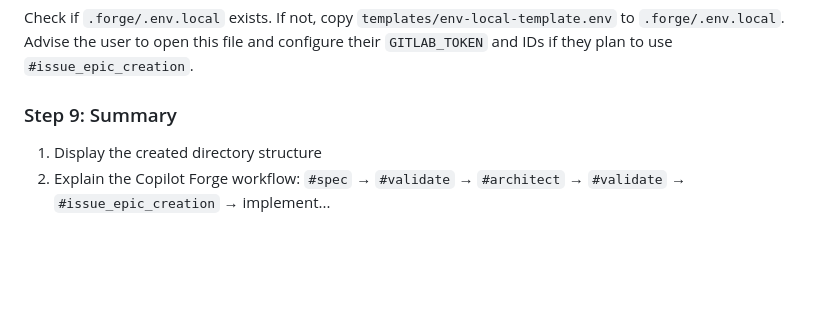
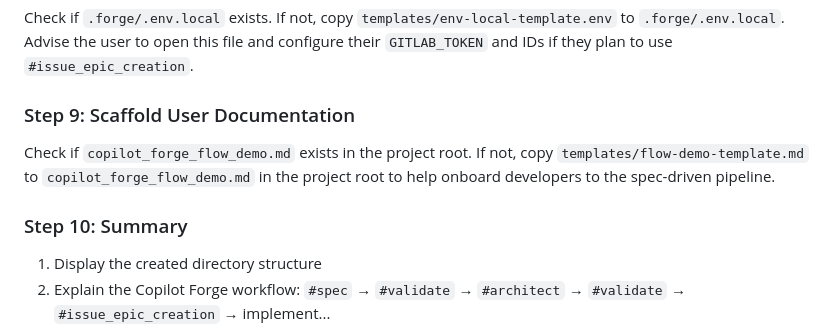
Before and after one commit to AI-Corner/copilot-forge, a Markdown page: .github/prompts/init.prompt.md, the part around the change. Drawn GitHub-style; blank space fills up the shorter version.

Commit message:
feat: Scaffold flow demo document at project root during #init

```diff
--- a/.github/prompts/init.prompt.md
+++ b/.github/prompts/init.prompt.md
@@ -168,7 +168,10 @@ If yes and `.forge/config.yml` doesn't already exist, copy `templates/config-tem
 ### Step 8: Scaffold Local Secrets
 Check if `.forge/.env.local` exists. If not, copy `templates/env-local-template.env` to `.forge/.env.local`. Advise the user to open this file and configure their `GITLAB_TOKEN` and IDs if they plan to use `#issue_epic_creation`.
 
-### Step 9: Summary
+### Step 9: Scaffold User Documentation
+Check if `copilot_forge_flow_demo.md` exists in the project root. If not, copy `templates/flow-demo-template.md` to `copilot_forge_flow_demo.md` in the project root to help onboard developers to the spec-driven pipeline.
+
+### Step 10: Summary
 1. Display the created directory structure
 2. Explain the Copilot Forge workflow: `#spec` → `#validate` → `#architect` → `#validate` → `#issue_epic_creation` → implement...
 3. Suggest next step: "Run `#spec` to write your first requirement spec."
```
Also changed, not shown: templates/flow-demo-template.md (renamed from copilot_forge_flow_demo.md).
